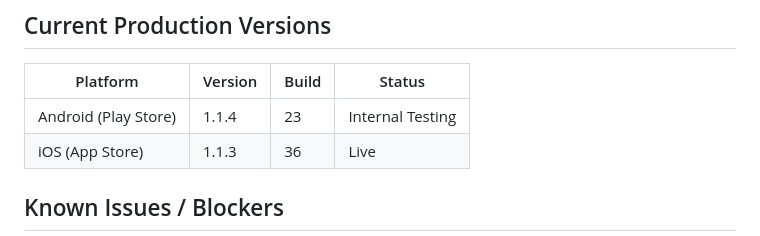
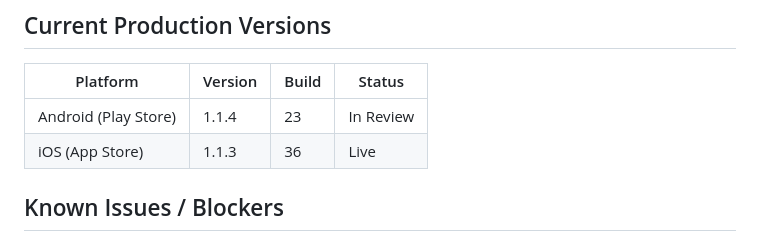
Before and after one commit to Moore99/sport-rosters, a Markdown page: CLAUDE.md, the part around the change. Rendered like a GitHub page.

Commit message:
Update CLAUDE.md: Android 1.1.4 (23) in review for prod
Co-Authored-By: Claude Sonnet 4.6 <noreply@anthropic.com>

```diff
--- a/CLAUDE.md
+++ b/CLAUDE.md
@@ -342,7 +342,7 @@ Android AdMob app ID is already in `AndroidManifest.xml` ✅ (test ID — swap b
 
 | Platform | Version | Build | Status |
 |----------|---------|-------|--------|
-| Android (Play Store) | 1.1.4 | 23 | Internal Testing |
+| Android (Play Store) | 1.1.4 | 23 | In Review |
 | iOS (App Store) | 1.1.3 | 36 | Live |
 
 ## Known Issues / Blockers
```
